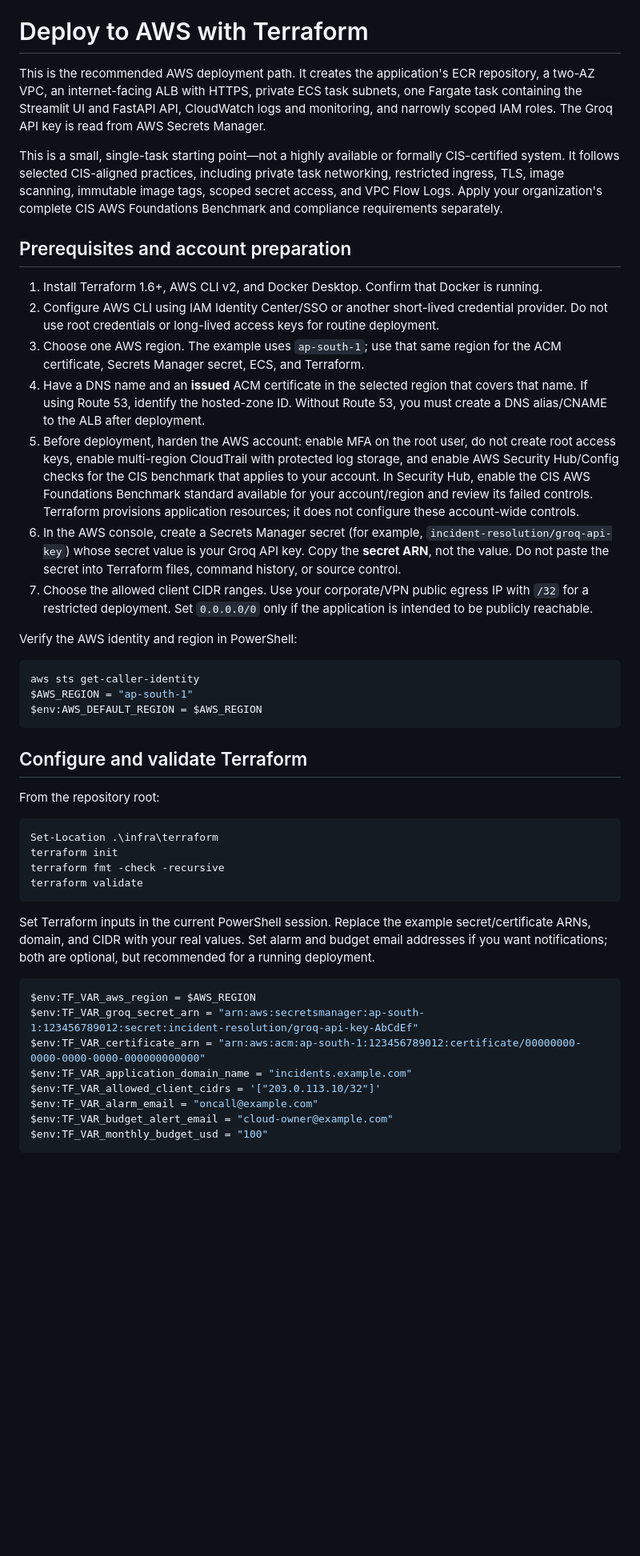
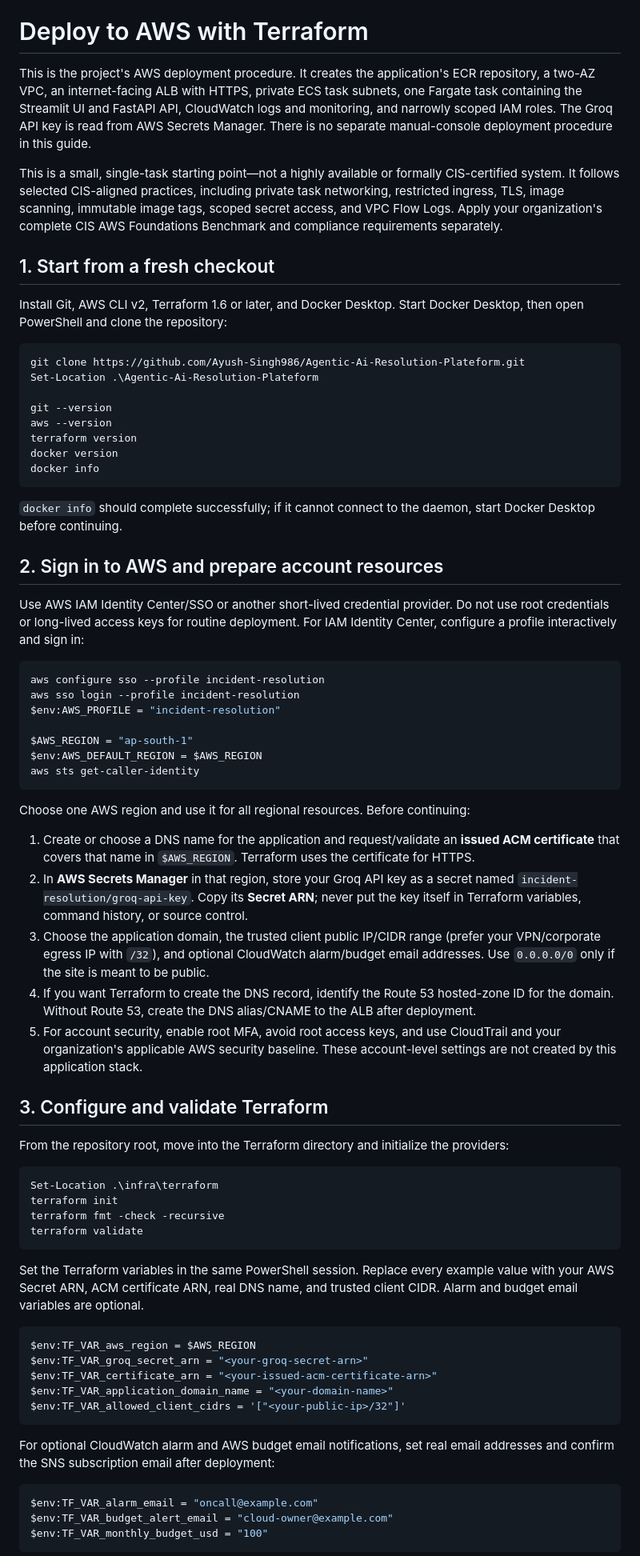
Before and after one commit to Ayush-Singh986/Agentic-Ai-Resolution-Plateform, a Markdown page: README.md, the part around one of its changes. Shown at 80% size. GitHub-like rendering; blank space fills up the shorter version.

Commit message:
Complete AWS deployment walkthrough
Document the fresh-checkout and AWS SSO steps, clarify local development is not a deployment option, consolidate deployment on Terraform, and align the sample response with advisory-only behavior.

Co-authored-by: Copilot <223556219+Copilot@users.noreply.github.com>

````diff
--- a/README.md
+++ b/README.md
@@ -326,31 +326,52 @@ Then submit a valid incident from the UI or `/docs`. A successful response shoul
 
 # Deploy to AWS with Terraform
 
-This is the recommended AWS deployment path. It creates the application's ECR repository, a two-AZ VPC, an internet-facing ALB with HTTPS, private ECS task subnets, one Fargate task containing the Streamlit UI and FastAPI API, CloudWatch logs and monitoring, and narrowly scoped IAM roles. The Groq API key is read from AWS Secrets Manager.
+This is the project's AWS deployment procedure. It creates the application's ECR repository, a two-AZ VPC, an internet-facing ALB with HTTPS, private ECS task subnets, one Fargate task containing the Streamlit UI and FastAPI API, CloudWatch logs and monitoring, and narrowly scoped IAM roles. The Groq API key is read from AWS Secrets Manager. There is no separate manual-console deployment procedure in this guide.
 
 This is a small, single-task starting point—not a highly available or formally CIS-certified system. It follows selected CIS-aligned practices, including private task networking, restricted ingress, TLS, image scanning, immutable image tags, scoped secret access, and VPC Flow Logs. Apply your organization's complete CIS AWS Foundations Benchmark and compliance requirements separately.
 
-## Prerequisites and account preparation
+## 1. Start from a fresh checkout
 
-1. Install Terraform 1.6+, AWS CLI v2, and Docker Desktop. Confirm that Docker is running.
-2. Configure AWS CLI using IAM Identity Center/SSO or another short-lived credential provider. Do not use root credentials or long-lived access keys for routine deployment.
-3. Choose one AWS region. The example uses `ap-south-1`; use that same region for the ACM certificate, Secrets Manager secret, ECS, and Terraform.
-4. Have a DNS name and an **issued** ACM certificate in the selected region that covers that name. If using Route 53, identify the hosted-zone ID. Without Route 53, you must create a DNS alias/CNAME to the ALB after deployment.
-5. Before deployment, harden the AWS account: enable MFA on the root user, do not create root access keys, enable multi-region CloudTrail with protected log storage, and enable AWS Security Hub/Config checks for the CIS benchmark that applies to your account. In Security Hub, enable the CIS AWS Foundations Benchmark standard available for your account/region and review its failed controls. Terraform provisions application resources; it does not configure these account-wide controls.
-6. In the AWS console, create a Secrets Manager secret (for example, `incident-resolution/groq-api-key`) whose secret value is your Groq API key. Copy the **secret ARN**, not the value. Do not paste the secret into Terraform files, command history, or source control.
-7. Choose the allowed client CIDR ranges. Use your corporate/VPN public egress IP with `/32` for a restricted deployment. Set `0.0.0.0/0` only if the application is intended to be publicly reachable.
-
-Verify the AWS identity and region in PowerShell:
+Install Git, AWS CLI v2, Terraform 1.6 or later, and Docker Desktop. Start Docker Desktop, then open PowerShell and clone the repository:
 
 ```powershell
-aws sts get-caller-identity
+git clone https://github.com/Ayush-Singh986/Agentic-Ai-Resolution-Plateform.git
+Set-Location .\Agentic-Ai-Resolution-Plateform
+
+git --version
+aws --version
+terraform version
+docker version
+docker info
+```
+
+`docker info` should complete successfully; if it cannot connect to the daemon, start Docker Desktop before continuing.
+
+## 2. Sign in to AWS and prepare account resources
+
+Use AWS IAM Identity Center/SSO or another short-lived credential provider. Do not use root credentials or long-lived access keys for routine deployment. For IAM Identity Center, configure a profile interactively and sign in:
+
+```powershell
+aws configure sso --profile incident-resolution
+aws sso login --profile incident-resolution
+$env:AWS_PROFILE = "incident-resolution"
+
 $AWS_REGION = "ap-south-1"
 $env:AWS_DEFAULT_REGION = $AWS_REGION
+aws sts get-caller-identity
 ```
 
-## Configure and validate Terraform
+Choose one AWS region and use it for all regional resources. Before continuing:
 
-From the repository root:
+1. Create or choose a DNS name for the application and request/validate an **issued ACM certificate** that covers that name in `$AWS_REGION`. Terraform uses the certificate for HTTPS.
+2. In **AWS Secrets Manager** in that region, store your Groq API key as a secret named `incident-resolution/groq-api-key`. Copy its **Secret ARN**; never put the key itself in Terraform variables, command history, or source control.
+3. Choose the application domain, the trusted client public IP/CIDR range (prefer your VPN/corporate egress IP with `/32`), and optional CloudWatch alarm/budget email addresses. Use `0.0.0.0/0` only if the site is meant to be public.
+4. If you want Terraform to create the DNS record, identify the Route 53 hosted-zone ID for the domain. Without Route 53, create the DNS alias/CNAME to the ALB after deployment.
+5. For account security, enable root MFA, avoid root access keys, and use CloudTrail and your organization's applicable AWS security baseline. These account-level settings are not created by this application stack.
+
+## 3. Configure and validate Terraform
+
+From the repository root, move into the Terraform directory and initialize the providers:
 
 ```powershell
 Set-Location .\infra\terraform
@@ -359,14 +380,19 @@ terraform fmt -check -recursive
 terraform validate
 ```
 
-Set Terraform inputs in the current PowerShell session. Replace the example secret/certificate ARNs, domain, and CIDR with your real values. Set alarm and budget email addresses if you want notifications; both are optional, but recommended for a running deployment.
+Set the Terraform variables in the same PowerShell session. Replace every example value with your AWS Secret ARN, ACM certificate ARN, real DNS name, and trusted client CIDR. Alarm and budget email variables are optional.
 
 ```powershell
 $env:TF_VAR_aws_region = $AWS_REGION
-$env:TF_VAR_groq_secret_arn = "arn:aws:secretsmanager:ap-south-1:123456789012:secret:incident-resolution/groq-api-key-AbCdEf"
-$env:TF_VAR_certificate_arn = "arn:aws:acm:ap-south-1:123456789012:certificate/00000000-0000-0000-0000-000000000000"
-$env:TF_VAR_application_domain_name = "incidents.example.com"
-$env:TF_VAR_allowed_client_cidrs = '["203.0.113.10/32"]'
+$env:TF_VAR_groq_secret_arn = "<your-groq-secret-arn>"
+$env:TF_VAR_certificate_arn = "<your-issued-acm-certificate-arn>"
+$env:TF_VAR_application_domain_name = "<your-domain-name>"
+$env:TF_VAR_allowed_client_cidrs = '["<your-public-ip>/32"]'
+```
+
+For optional CloudWatch alarm and AWS budget email notifications, set real email addresses and confirm the SNS subscription email after deployment:
+
+```powershell
 $env:TF_VAR_alarm_email = "oncall@example.com"
 $env:TF_VAR_budget_alert_email = "cloud-owner@example.com"
 $env:TF_VAR_monthly_budget_usd = "100"
````
Also changed, not shown: other parts of README.md (+10 -10 lines).
